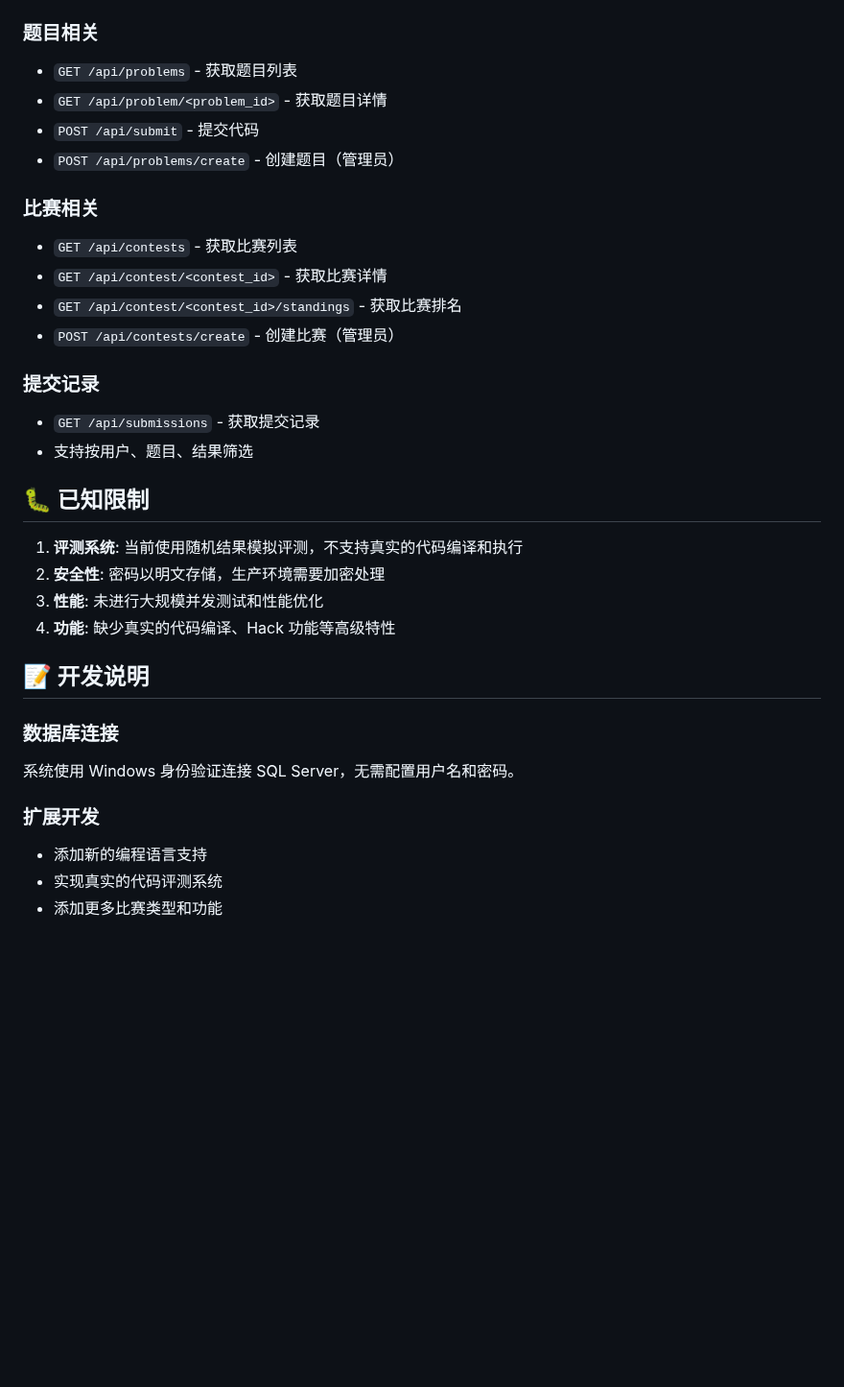
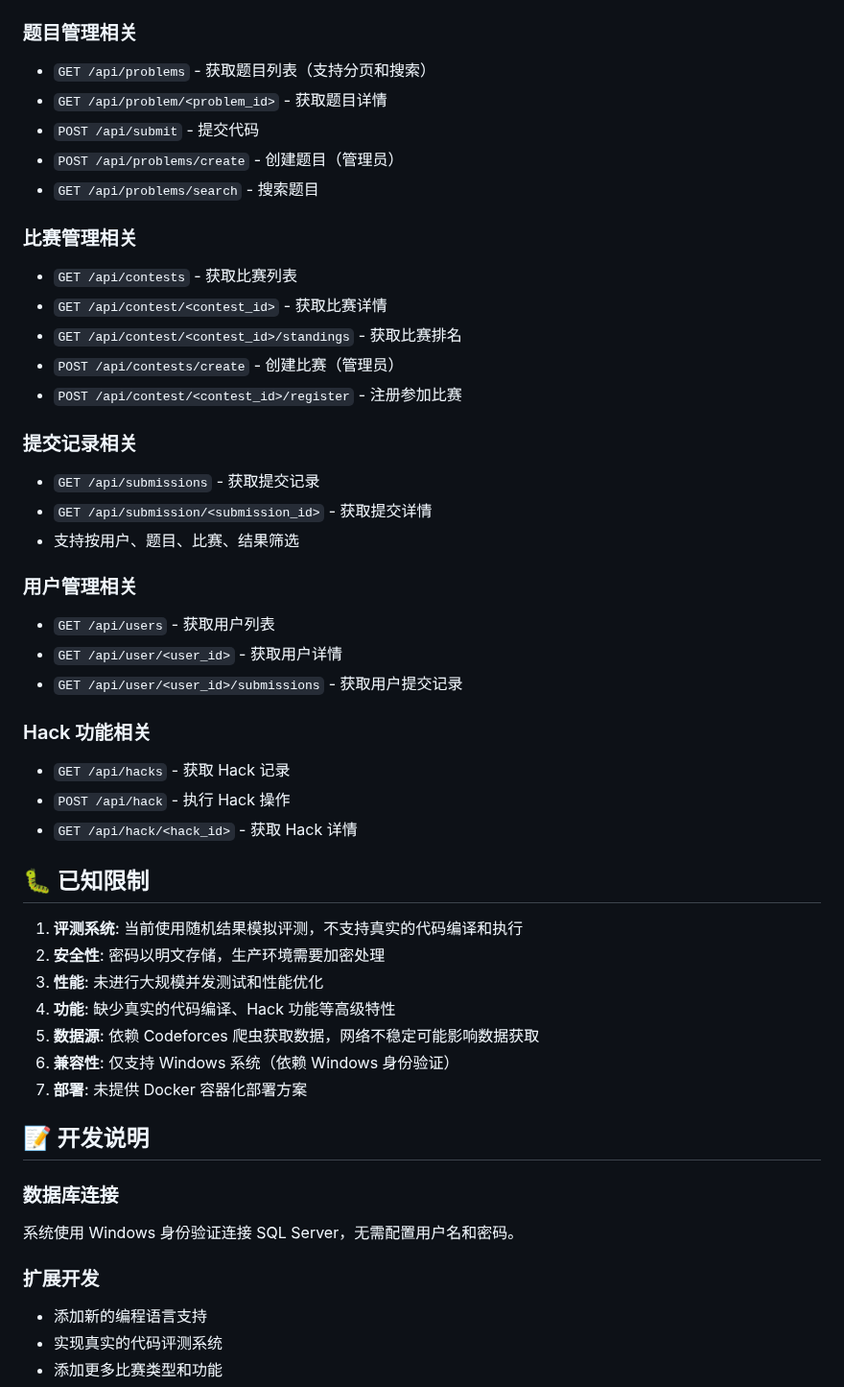
Before and after one commit to Niobium-41-nb/Database-Principles-Major-Assignment, a Markdown page: README.md, the part around one of its changes. Shown at 96% size. Drawn GitHub-style; blank space fills up the shorter version.

```diff
--- a/README.md
+++ b/README.md
@@ -328,21 +398,39 @@ VALUES ('admin', 'admin@example.com', 'password', 'Administrator', 1);
 - `POST /api/user/update` - 更新用户信息
 - `POST /api/user/change_password` - 修改密码
 
-### 题目相关
-- `GET /api/problems` - 获取题目列表
+### 题目管理相关
+
+- `GET /api/problems` - 获取题目列表（支持分页和搜索）
 - `GET /api/problem/<problem_id>` - 获取题目详情
 - `POST /api/submit` - 提交代码
 - `POST /api/problems/create` - 创建题目（管理员）
+- `GET /api/problems/search` - 搜索题目
 
-### 比赛相关
+### 比赛管理相关
+
 - `GET /api/contests` - 获取比赛列表
 - `GET /api/contest/<contest_id>` - 获取比赛详情
 - `GET /api/contest/<contest_id>/standings` - 获取比赛排名
 - `POST /api/contests/create` - 创建比赛（管理员）
+- `POST /api/contest/<contest_id>/register` - 注册参加比赛
 
-### 提交记录
+### 提交记录相关
+
 - `GET /api/submissions` - 获取提交记录
-- 支持按用户、题目、结果筛选
+- `GET /api/submission/<submission_id>` - 获取提交详情
+- 支持按用户、题目、比赛、结果筛选
+
+### 用户管理相关
+
+- `GET /api/users` - 获取用户列表
+- `GET /api/user/<user_id>` - 获取用户详情
+- `GET /api/user/<user_id>/submissions` - 获取用户提交记录
+
+### Hack 功能相关
+
+- `GET /api/hacks` - 获取 Hack 记录
+- `POST /api/hack` - 执行 Hack 操作
+- `GET /api/hack/<hack_id>` - 获取 Hack 详情
 
 ## 🐛 已知限制
 
@@ -350,13 +438,18 @@ VALUES ('admin', 'admin@example.com', 'password', 'Administrator', 1);
 2. **安全性**: 密码以明文存储，生产环境需要加密处理
 3. **性能**: 未进行大规模并发测试和性能优化
 4. **功能**: 缺少真实的代码编译、Hack 功能等高级特性
+5. **数据源**: 依赖 Codeforces 爬虫获取数据，网络不稳定可能影响数据获取
+6. **兼容性**: 仅支持 Windows 系统（依赖 Windows 身份验证）
+7. **部署**: 未提供 Docker 容器化部署方案
 
 ## 📝 开发说明
 
 ### 数据库连接
+
 系统使用 Windows 身份验证连接 SQL Server，无需配置用户名和密码。
 
 ### 扩展开发
+
 - 添加新的编程语言支持
 - 实现真实的代码评测系统
 - 添加更多比赛类型和功能
```
Also changed, not shown: other parts of README.md (+109 -28 lines).
